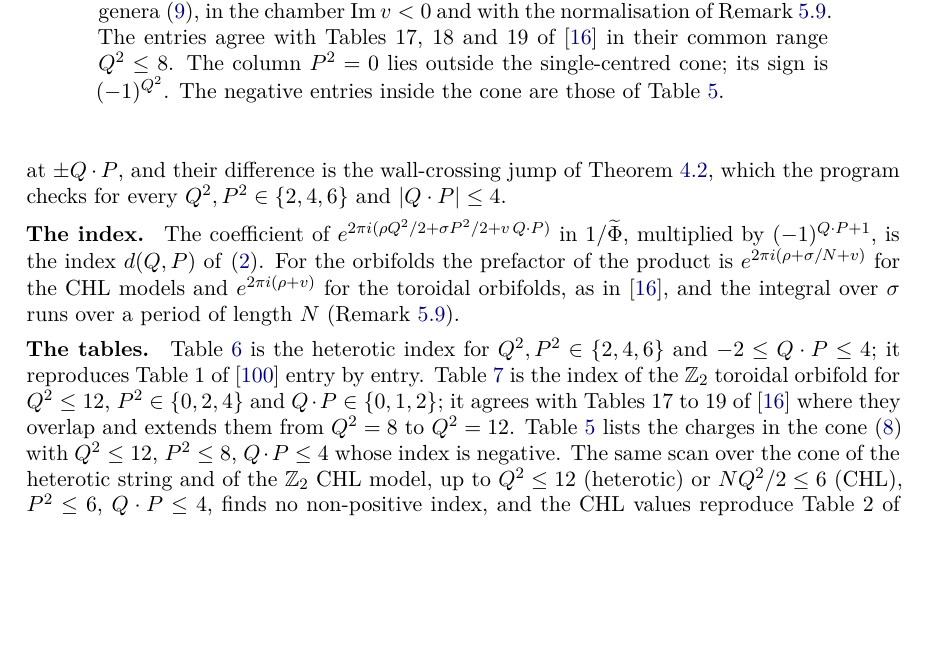
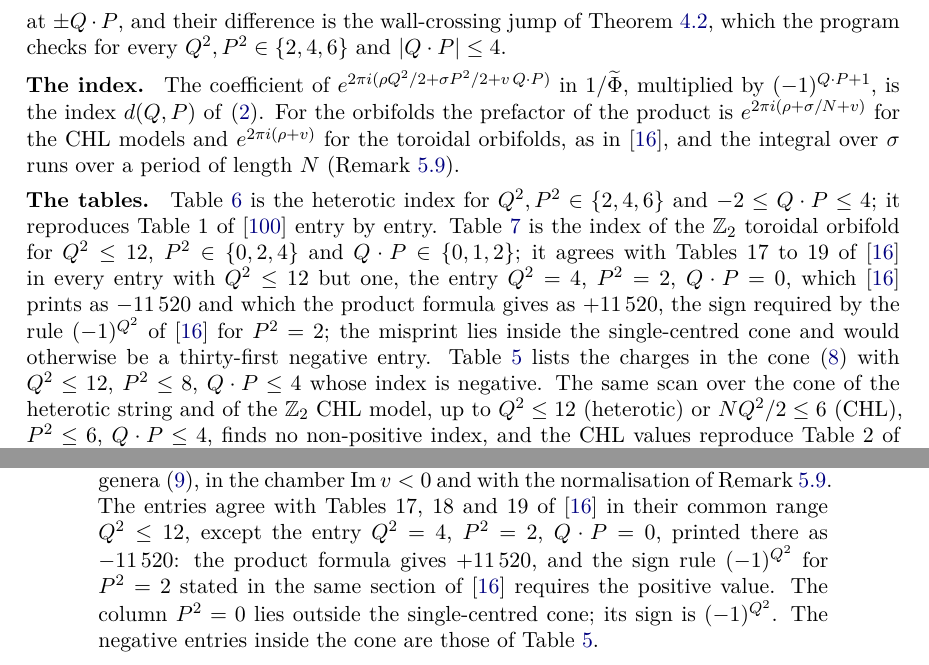
Before and after one commit to creelie/Paper_11, a LaTeX paper (tex/main.tex, which reads tex/sections/appA_computation.tex, tex/tables/tor2.tex): part of page 28 of 43 before the commit and two parts of pages 28 and 29 of 43 after it, the two joined at a grey line, cut so that both start at the same text, the shorter picture padded with empty space. Compiled offline with pdfLaTeX.

Commit message:
Record the misprint of Chattopadhyaya and David at (4,2,0)
The orbifold table agrees with their Tables 17 to 19 for every entry with
Q^2 <= 12 except the one at Q^2 = 4, P^2 = 2, Q.P = 0, which they print as
-11520; the product formula and their own sign rule give +11520.

```diff
--- a/tex/sections/appA_computation.tex
+++ b/tex/sections/appA_computation.tex
@@ -8,7 +8,7 @@ The tables of this paper are Fourier coefficients of the inverse of the product
 
 \paragraphx{The index.} The coefficient of $e^{2\pi i(\rho Q^2/2 + \sigma P^2/2 + v\,Q\cdot P)}$ in $1/\Phit$, multiplied by $(-1)^{Q\cdot P+1}$, is the index $d(Q,P)$ of \eqref{eq:dvv}. For the orbifolds the prefactor of the product is $e^{2\pi i(\rho + \sigma/N + v)}$ for the CHL models and $e^{2\pi i(\rho + v)}$ for the toroidal orbifolds, as in \cite{CD19}, and the integral over $\sigma$ runs over a period of length $N$ (Remark~\ref{rem:normalisation}).
 
-\paragraphx{The tables.} Table~\ref{tab:phi10} is the heterotic index for $Q^2,P^2\in\{2,4,6\}$ and $-2\le Q\cdot P\le 4$; it reproduces Table~1 of \cite{Sen11positivity} entry by entry. Table~\ref{tab:tor2} is the index of the $\ZZ_2$ toroidal orbifold for $Q^2\le 12$, $P^2\in\{0,2,4\}$ and $Q\cdot P\in\{0,1,2\}$; it agrees with Tables~17 to~19 of \cite{CD19} where they overlap and extends them from $Q^2 = 8$ to $Q^2 = 12$. Table~\ref{tab:violations} lists the charges in the cone \eqref{eq:z2conditions} with $Q^2\le 12$, $P^2\le 8$, $Q\cdot P\le 4$ whose index is negative. The same scan over the cone of the heterotic string and of the $\ZZ_2$ CHL model, up to $Q^2\le 12$ (heterotic) or $NQ^2/2\le 6$ (CHL), $P^2\le 6$, $Q\cdot P\le 4$, finds no non-positive index, and the CHL values reproduce Table~2 of \cite{Sen11positivity}.
+\paragraphx{The tables.} Table~\ref{tab:phi10} is the heterotic index for $Q^2,P^2\in\{2,4,6\}$ and $-2\le Q\cdot P\le 4$; it reproduces Table~1 of \cite{Sen11positivity} entry by entry. Table~\ref{tab:tor2} is the index of the $\ZZ_2$ toroidal orbifold for $Q^2\le 12$, $P^2\in\{0,2,4\}$ and $Q\cdot P\in\{0,1,2\}$; it agrees with Tables~17 to~19 of \cite{CD19} in every entry with $Q^2\le 12$ but one, the entry $Q^2=4$, $P^2=2$, $Q\cdot P=0$, which \cite{CD19} prints as $-11\,520$ and which the product formula gives as $+11\,520$, the sign required by the rule $(-1)^{Q^2}$ of \cite{CD19} for $P^2=2$; the misprint lies inside the single-centred cone and would otherwise be a thirty-first negative entry. Table~\ref{tab:violations} lists the charges in the cone \eqref{eq:z2conditions} with $Q^2\le 12$, $P^2\le 8$, $Q\cdot P\le 4$ whose index is negative. The same scan over the cone of the heterotic string and of the $\ZZ_2$ CHL model, up to $Q^2\le 12$ (heterotic) or $NQ^2/2\le 6$ (CHL), $P^2\le 6$, $Q\cdot P\le 4$, finds no non-positive index, and the CHL values reproduce Table~2 of \cite{Sen11positivity}.
 
 \input{tables/phi10}
 \input{tables/tor2}
--- a/tex/tables/tor2.tex
+++ b/tex/tables/tor2.tex
@@ -22,6 +22,6 @@ $Q^2$ & $P^2=0$ & $P^2=2$ & $P^2=4$ & $P^2=0$ & $P^2=2$ & $P^2=4$ & $P^2=0$ & $P
 12 & 581\,952 & 11\,389\,440 & 228\,872\,064 & -251\,528 & -5\,741\,824 & 38\,736\,600 & 86\,544 & 2\,521\,600 & 84\,554\,880 \\
 \bottomrule
 \end{tabular}
-\caption{The index $d(Q,P)$ of quarter-BPS dyons in the $\ZZ_2$ toroidal orbifold of type IIB on $T^6$, from the product formula for $1/\Phit_2$ with the twisted elliptic genera \eqref{eq:tor2genera}, in the chamber $\operatorname{Im} v<0$ and with the normalisation of Remark~\ref{rem:normalisation}. The entries agree with Tables~17, 18 and~19 of \cite{CD19} in their common range $Q^2\le 8$. The column $P^2=0$ lies outside the single-centred cone; its sign is $(-1)^{Q^2}$. The negative entries inside the cone are those of Table~\ref{tab:violations}.}
+\caption{The index $d(Q,P)$ of quarter-BPS dyons in the $\ZZ_2$ toroidal orbifold of type IIB on $T^6$, from the product formula for $1/\Phit_2$ with the twisted elliptic genera \eqref{eq:tor2genera}, in the chamber $\operatorname{Im} v<0$ and with the normalisation of Remark~\ref{rem:normalisation}. The entries agree with Tables~17, 18 and~19 of \cite{CD19} in their common range $Q^2\le 12$, except the entry $Q^2=4$, $P^2=2$, $Q\cdot P=0$, printed there as $-11\,520$: the product formula gives $+11\,520$, and the sign rule $(-1)^{Q^2}$ for $P^2=2$ stated in the same section of \cite{CD19} requires the positive value. The column $P^2=0$ lies outside the single-centred cone; its sign is $(-1)^{Q^2}$. The negative entries inside the cone are those of Table~\ref{tab:violations}.}
 \label{tab:tor2}
 \end{table*}
```
Also changed, not shown: dist/ConjecturesOfAshokeSen_final2.pdf, tex/main.pdf, 3 other files.
